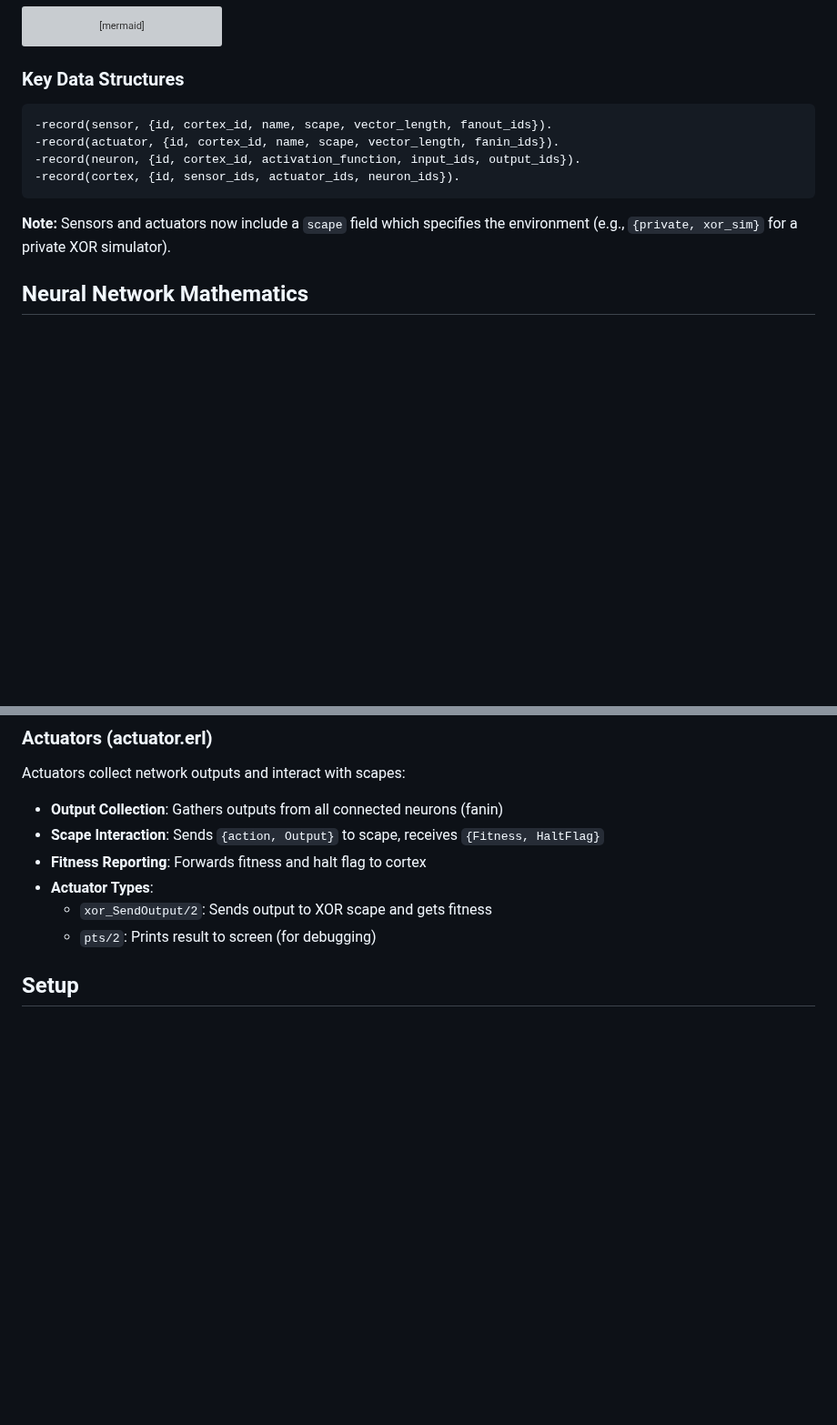
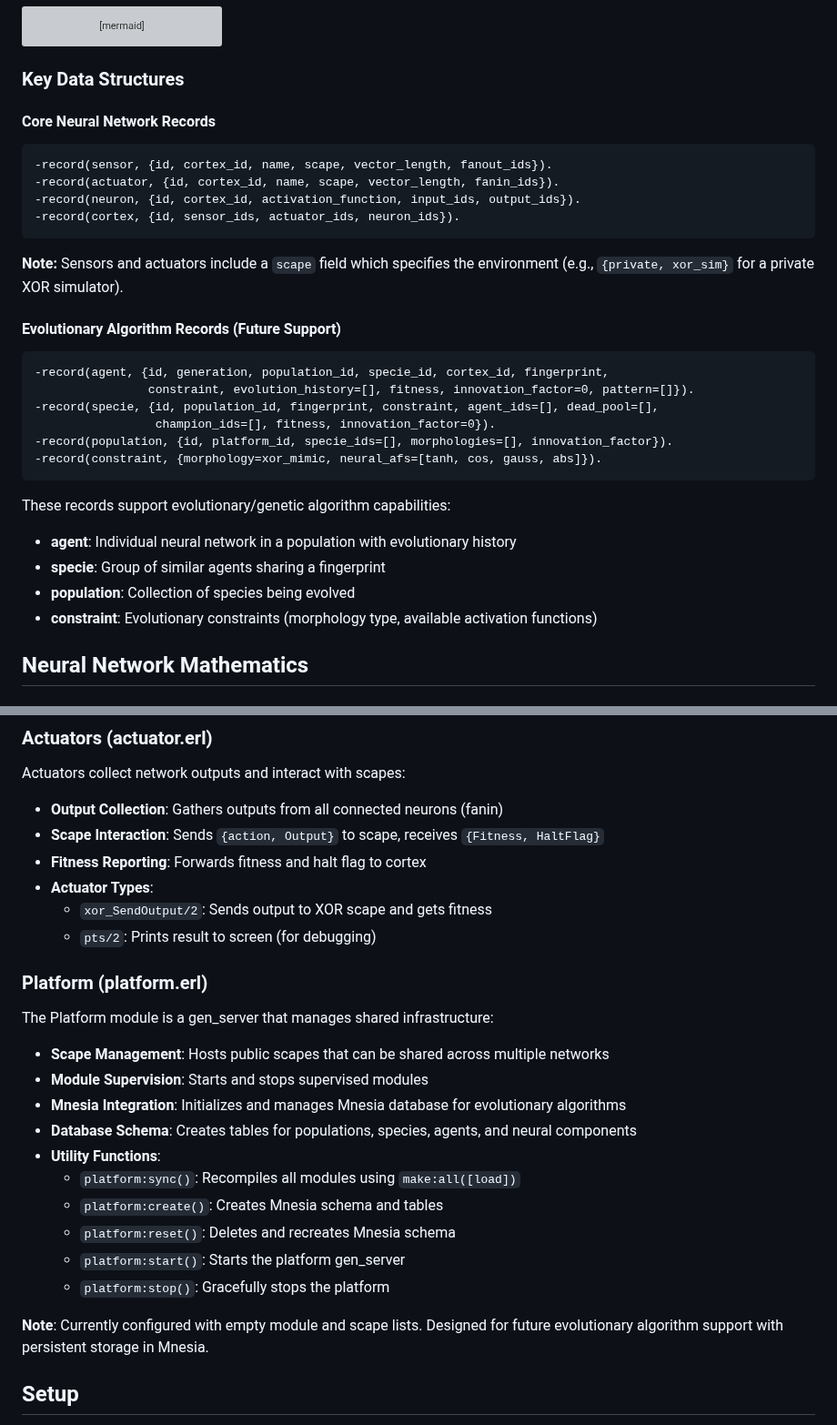
Before and after one commit to Maartz/NN, a Markdown page: README.md, 2 parts joined by grey strips. Shown at 91% size. GitHub-like rendering; blank space fills up the shorter version; grey boxes are pictures that could not be loaded.

````diff
--- a/README.md
+++ b/README.md
@@ -70,6 +70,8 @@ sequenceDiagram
 
 ### Key Data Structures
 
+#### Core Neural Network Records
+
 ```erlang
 -record(sensor, {id, cortex_id, name, scape, vector_length, fanout_ids}).
 -record(actuator, {id, cortex_id, name, scape, vector_length, fanin_ids}).
@@ -77,7 +79,24 @@ sequenceDiagram
 -record(cortex, {id, sensor_ids, actuator_ids, neuron_ids}).
 ```
 
-**Note:** Sensors and actuators now include a `scape` field which specifies the environment (e.g., `{private, xor_sim}` for a private XOR simulator).
+**Note:** Sensors and actuators include a `scape` field which specifies the environment (e.g., `{private, xor_sim}` for a private XOR simulator).
+
+#### Evolutionary Algorithm Records (Future Support)
+
+```erlang
+-record(agent, {id, generation, population_id, specie_id, cortex_id, fingerprint,
+                constraint, evolution_history=[], fitness, innovation_factor=0, pattern=[]}).
+-record(specie, {id, population_id, fingerprint, constraint, agent_ids=[], dead_pool=[],
+                 champion_ids=[], fitness, innovation_factor=0}).
+-record(population, {id, platform_id, specie_ids=[], morphologies=[], innovation_factor}).
+-record(constraint, {morphology=xor_mimic, neural_afs=[tanh, cos, gauss, abs]}).
+```
+
+These records support evolutionary/genetic algorithm capabilities:
+- **agent**: Individual neural network in a population with evolutionary history
+- **specie**: Group of similar agents sharing a fingerprint
+- **population**: Collection of species being evolved
+- **constraint**: Evolutionary constraints (morphology type, available activation functions)
 
 ## Neural Network Mathematics
 
@@ -195,6 +214,23 @@ Actuators collect network outputs and interact with scapes:
 - **Actuator Types**:
   - `xor_SendOutput/2`: Sends output to XOR scape and gets fitness
   - `pts/2`: Prints result to screen (for debugging)
+
+### Platform (platform.erl)
+
+The Platform module is a gen_server that manages shared infrastructure:
+
+- **Scape Management**: Hosts public scapes that can be shared across multiple networks
+- **Module Supervision**: Starts and stops supervised modules
+- **Mnesia Integration**: Initializes and manages Mnesia database for evolutionary algorithms
+- **Database Schema**: Creates tables for populations, species, agents, and neural components
+- **Utility Functions**:
+  - `platform:sync()`: Recompiles all modules using `make:all([load])`
+  - `platform:create()`: Creates Mnesia schema and tables
+  - `platform:reset()`: Deletes and recreates Mnesia schema
+  - `platform:start()`: Starts the platform gen_server
+  - `platform:stop()`: Gracefully stops the platform
+
+**Note**: Currently configured with empty module and scape lists. Designed for future evolutionary algorithm support with persistent storage in Mnesia.
 
 ## Setup
 
````
